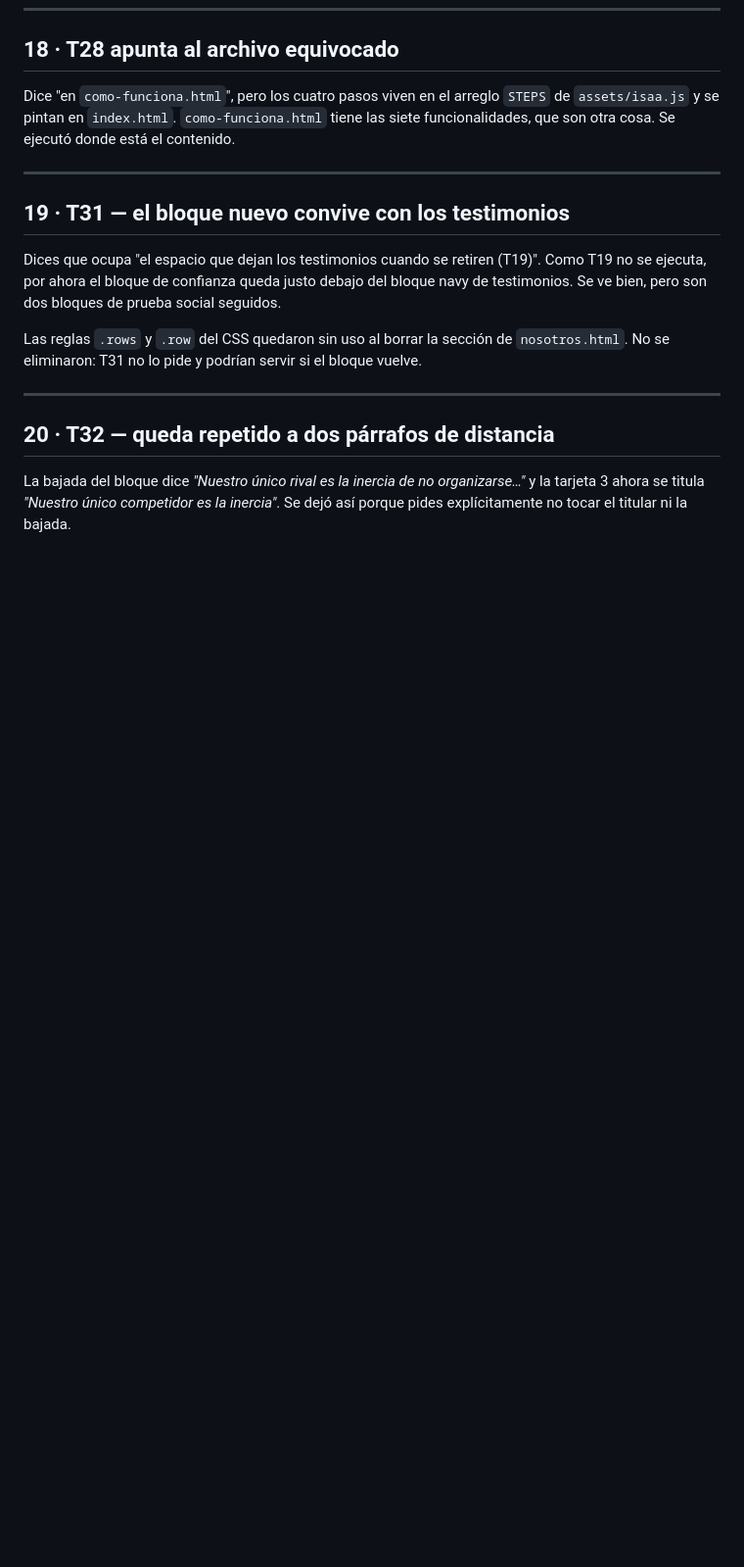
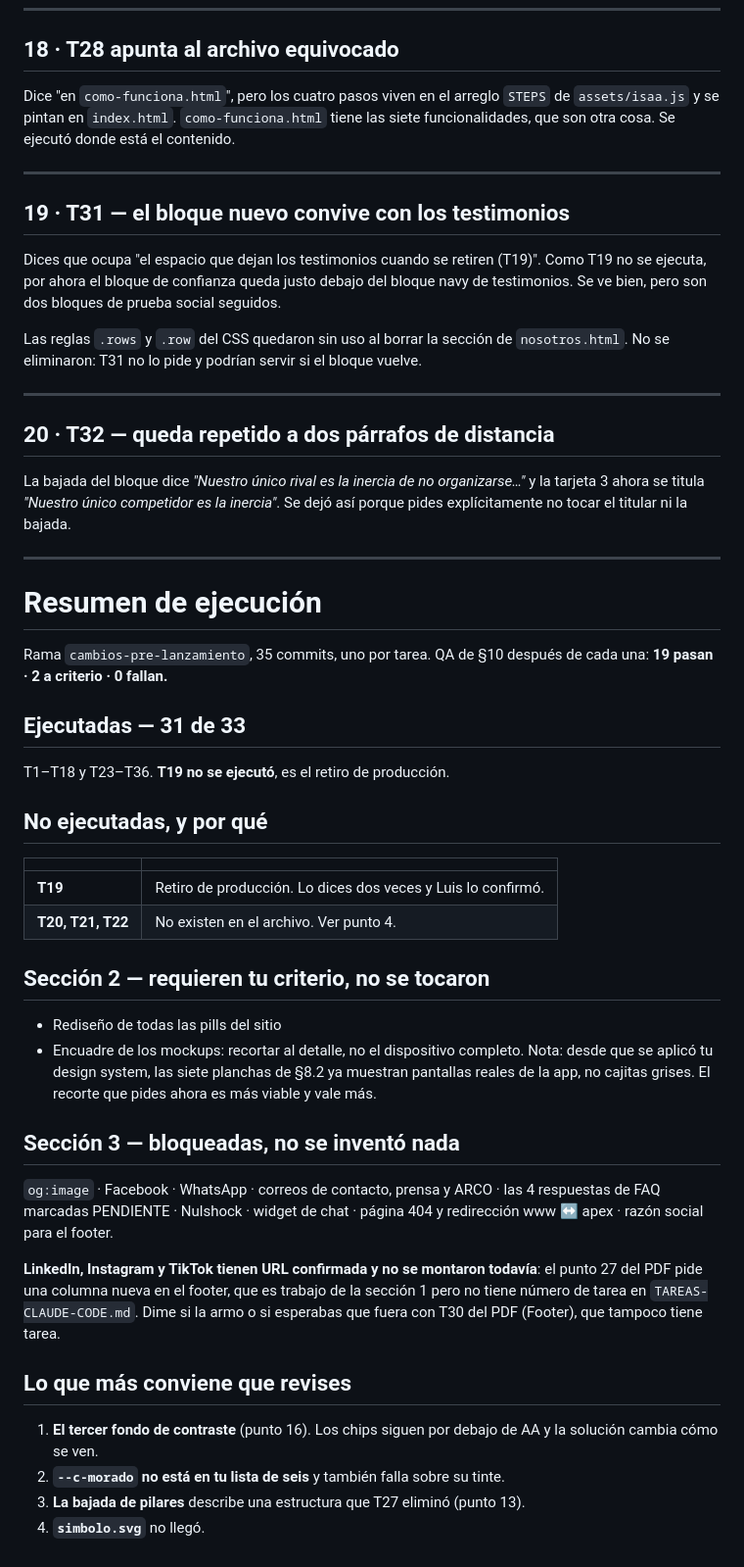
Before and after one commit to luisoctavioge/ISAA-Website, a Markdown page: docs/PARA-JESUS.md, the part around the change. Shown at 98% size. Rendered like a GitHub page; blank space fills up the shorter version.

Commit message:
Cerrar la bitácora y poner al día los pendientes
Co-Authored-By: Claude Opus 5 <noreply@anthropic.com>

```diff
--- a/docs/PARA-JESUS.md
+++ b/docs/PARA-JESUS.md
@@ -258,3 +258,48 @@ Las reglas `.rows` y `.row` del CSS quedaron sin uso al borrar la sección de
 La bajada del bloque dice *"Nuestro único rival es la inercia de no organizarse…"* y la
 tarjeta 3 ahora se titula *"Nuestro único competidor es la inercia"*. Se dejó así porque
 pides explícitamente no tocar el titular ni la bajada.
+
+---
+
+# Resumen de ejecución
+
+Rama `cambios-pre-lanzamiento`, 35 commits, uno por tarea.
+QA de §10 después de cada una: **19 pasan · 2 a criterio · 0 fallan.**
+
+## Ejecutadas — 31 de 33
+
+T1–T18 y T23–T36. **T19 no se ejecutó**, es el retiro de producción.
+
+## No ejecutadas, y por qué
+
+| | |
+|---|---|
+| **T19** | Retiro de producción. Lo dices dos veces y Luis lo confirmó. |
+| **T20, T21, T22** | No existen en el archivo. Ver punto 4. |
+
+## Sección 2 — requieren tu criterio, no se tocaron
+
+- Rediseño de todas las pills del sitio
+- Encuadre de los mockups: recortar al detalle, no el dispositivo completo.
+  Nota: desde que se aplicó tu design system, las siete planchas de §8.2 ya
+  muestran pantallas reales de la app, no cajitas grises. El recorte que pides
+  ahora es más viable y vale más.
+
+## Sección 3 — bloqueadas, no se inventó nada
+
+`og:image` · Facebook · WhatsApp · correos de contacto, prensa y ARCO ·
+las 4 respuestas de FAQ marcadas PENDIENTE · Nulshock · widget de chat ·
+página 404 y redirección www ↔ apex · razón social para el footer.
+
+**LinkedIn, Instagram y TikTok tienen URL confirmada y no se montaron todavía**:
+el punto 27 del PDF pide una columna nueva en el footer, que es trabajo de la
+sección 1 pero no tiene número de tarea en `TAREAS-CLAUDE-CODE.md`. Dime si la
+armo o si esperabas que fuera con T30 del PDF (Footer), que tampoco tiene tarea.
+
+## Lo que más conviene que revises
+
+1. **El tercer fondo de contraste** (punto 16). Los chips siguen por debajo de AA
+   y la solución cambia cómo se ven.
+2. **`--c-morado` no está en tu lista de seis** y también falla sobre su tinte.
+3. **La bajada de pilares** describe una estructura que T27 eliminó (punto 13).
+4. **`simbolo.svg`** no llegó.
```
Also changed, not shown: CLAUDE.md (+6 -1 lines).
